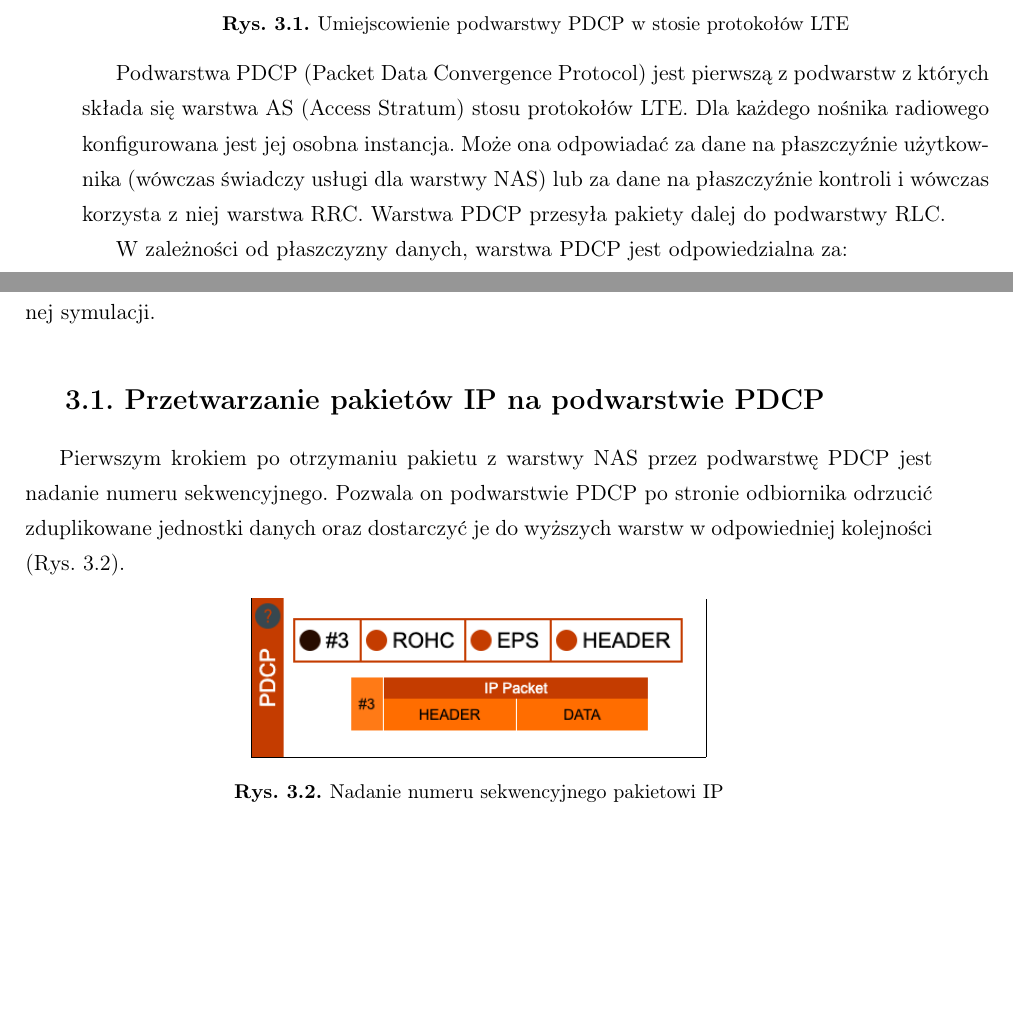
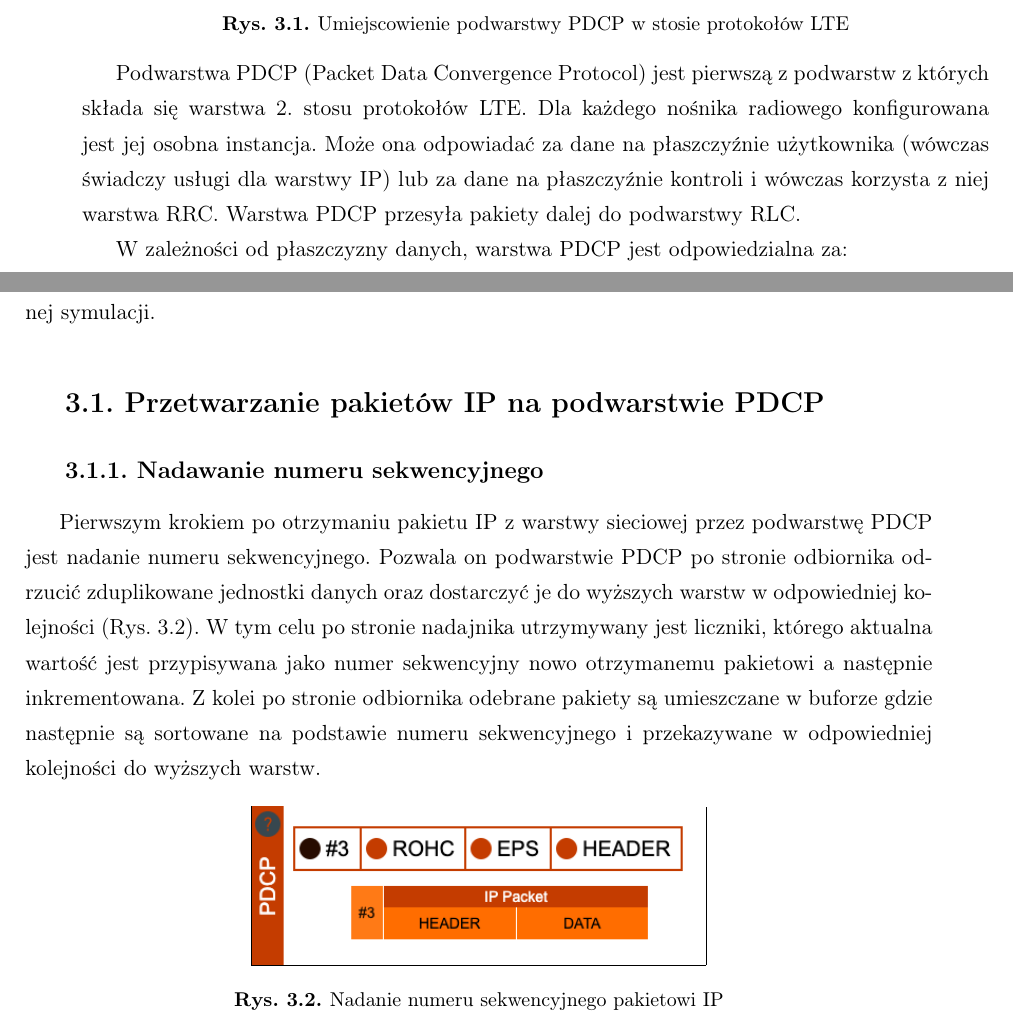
Before and after one commit to k3nn7/lte-simulation, a LaTeX thesis (docs/thesis/pl/praca.tex, which reads docs/thesis/pl/pdcp.tex): two parts of pages 9 and 10 of 29 before the commit and two parts of pages 11 and 12 of 31 after it, joined at a grey line, cut so that both start at the same text, the shorter picture padded with empty space. Compiled offline with pdfLaTeX.

```diff
--- a/docs/thesis/pl/pdcp.tex
+++ b/docs/thesis/pl/pdcp.tex
@@ -7,7 +7,7 @@
 	\label{fig:pdcpseq}
 \end{figure}
 
-Podwarstwa PDCP (Packet Data Convergence Protocol) jest pierwszą z podwarstw z których składa się warstwa AS (Access Stratum) stosu protokołów LTE. Dla każdego nośnika radiowego konfigurowana jest jej osobna instancja. Może ona odpowiadać za dane na płaszczyźnie użytkownika (wówczas świadczy usługi dla warstwy NAS) lub za dane na płaszczyźnie kontroli i wówczas korzysta z niej warstwa RRC. Warstwa PDCP przesyła pakiety dalej do podwarstwy RLC.
+Podwarstwa PDCP (Packet Data Convergence Protocol) jest pierwszą z podwarstw z których składa się warstwa 2. stosu protokołów LTE. Dla każdego nośnika radiowego konfigurowana jest jej osobna instancja. Może ona odpowiadać za dane na płaszczyźnie użytkownika (wówczas świadczy usługi dla warstwy IP) lub za dane na płaszczyźnie kontroli i wówczas korzysta z niej warstwa RRC. Warstwa PDCP przesyła pakiety dalej do podwarstwy RLC.
 
 W zależności od płaszczyzny danych, warstwa PDCP jest odpowiedzialna za:
 
@@ -29,7 +29,10 @@
 
 \section{Przetwarzanie pakietów IP na podwarstwie PDCP}
 
-Pierwszym krokiem po otrzymaniu pakietu z warstwy NAS przez podwarstwę PDCP jest nadanie numeru sekwencyjnego. Pozwala on podwarstwie PDCP po stronie odbiornika odrzucić zduplikowane jednostki danych oraz dostarczyć je do wyższych warstw w odpowiedniej kolejności (Rys. \ref{fig:pdcpseq}).
+\subsection{Nadawanie numeru sekwencyjnego}
+
+Pierwszym krokiem po otrzymaniu pakietu IP z warstwy sieciowej przez podwarstwę PDCP jest nadanie numeru sekwencyjnego. Pozwala on podwarstwie PDCP po stronie odbiornika odrzucić zduplikowane jednostki danych oraz dostarczyć je do wyższych warstw w odpowiedniej kolejności (Rys. \ref{fig:pdcpseq}).
+W tym celu po stronie nadajnika utrzymywany jest liczniki, którego aktualna wartość jest przypisywana jako numer sekwencyjny nowo otrzymanemu pakietowi a następnie inkrementowana. Z kolei po stronie odbiornika odebrane pakiety są umieszczane w buforze gdzie następnie są sortowane na podstawie numeru sekwencyjnego i przekazywane w odpowiedniej kolejności do wyższych warstw.
 
 \begin{figure}[ht]
 	\centerline{\frame{\includegraphics[width=0.5\textwidth]{images/pdcp_1.png}}}
```
Also changed, not shown: docs/thesis/pl/rlc.tex (+2 -2 lines).
